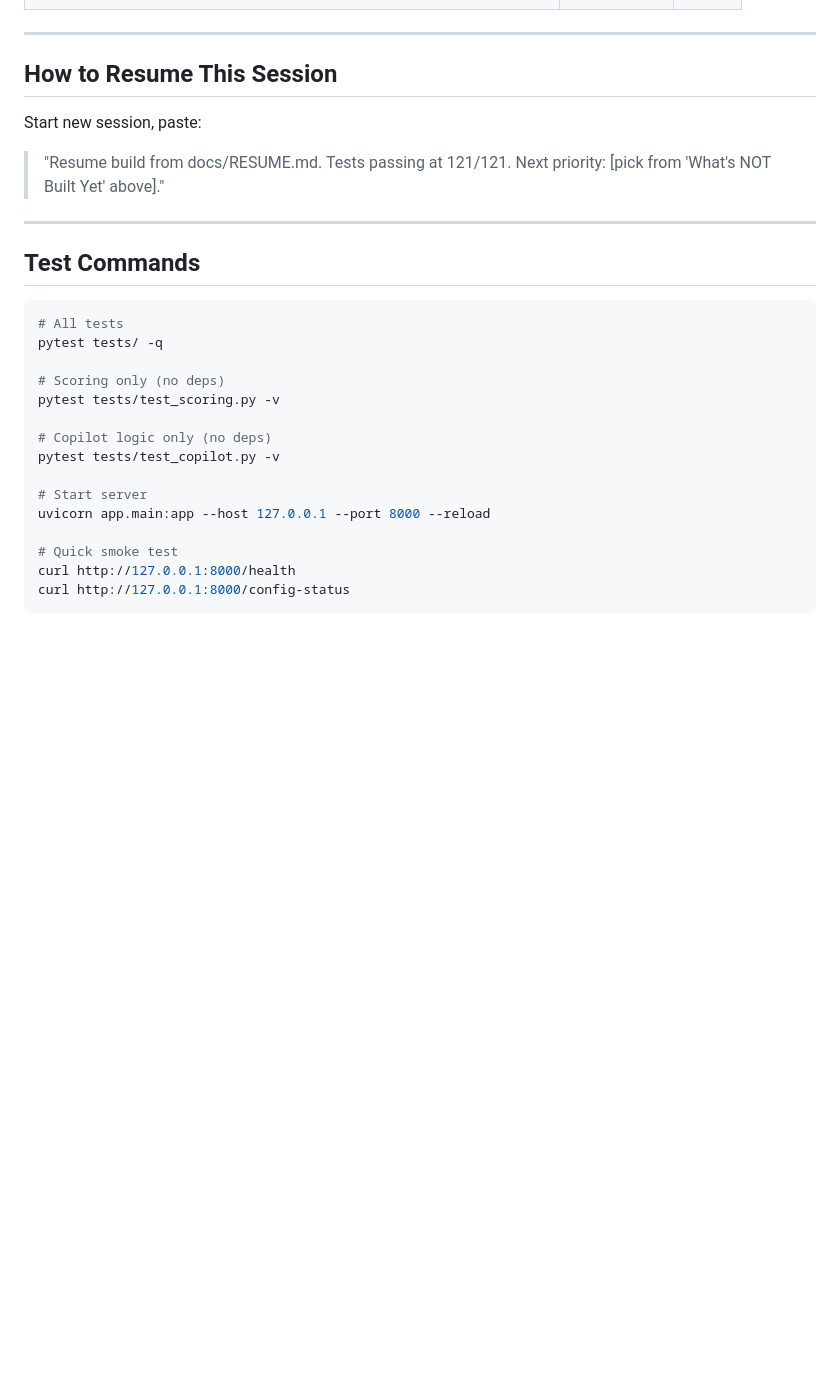
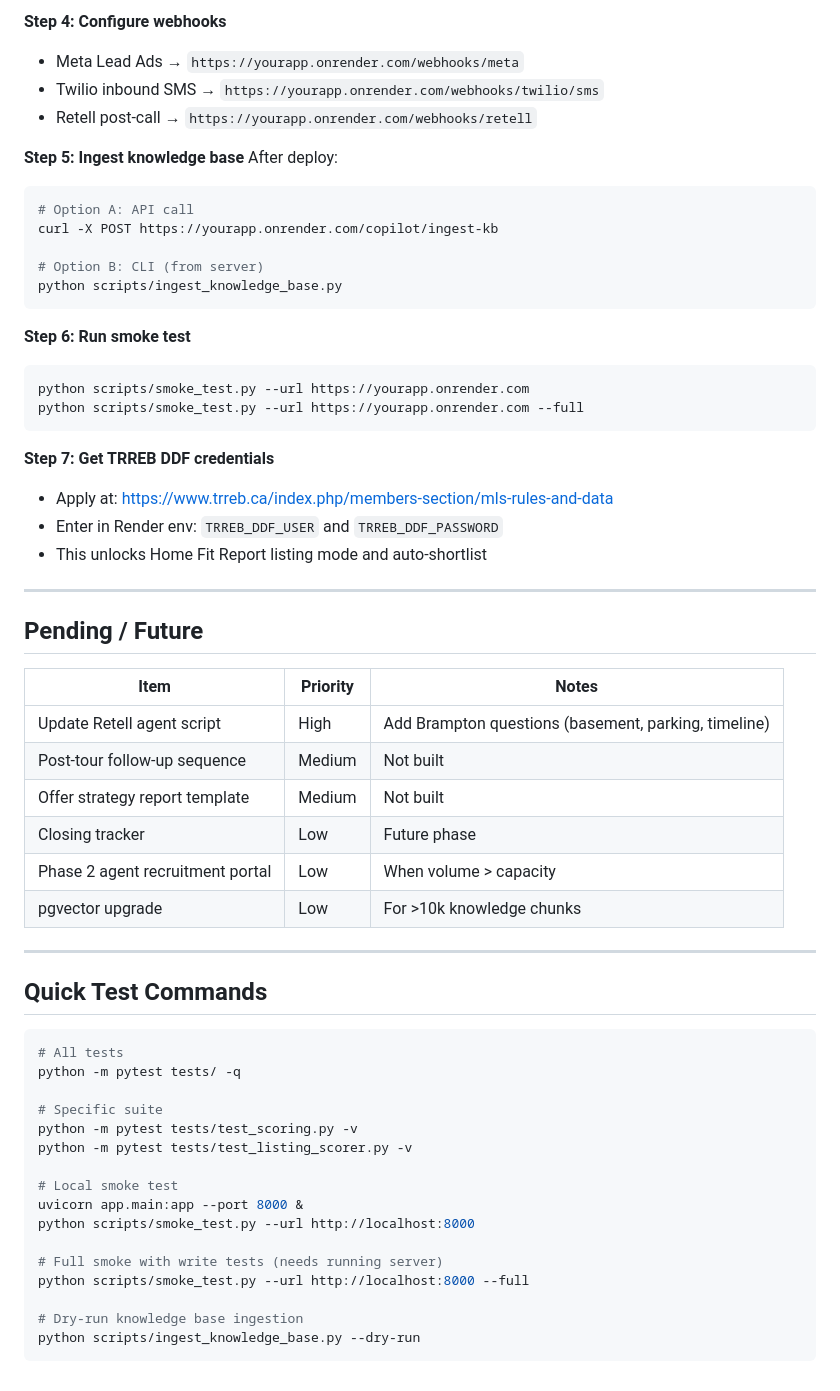
Before and after one commit to rithik279/RealEstateAgentFramework, a Markdown page: docs/RESUME.md, the part around one of its changes. Drawn GitHub-style; blank space fills up the shorter version.

````diff
--- a/docs/RESUME.md
+++ b/docs/RESUME.md
@@ -67,30 +117,61 @@ See `docs/DEPLOYMENT.md` for full checklist. Short version:
+**Step 4: Configure webhooks**
+- Meta Lead Ads → `https://yourapp.onrender.com/webhooks/meta`
+- Twilio inbound SMS → `https://yourapp.onrender.com/webhooks/twilio/sms`
+- Retell post-call → `https://yourapp.onrender.com/webhooks/retell`
+
+**Step 5: Ingest knowledge base**
+After deploy:
+```bash
+# Option A: API call
+curl -X POST https://yourapp.onrender.com/copilot/ingest-kb
+
+# Option B: CLI (from server)
+python scripts/ingest_knowledge_base.py
+```
+
+**Step 6: Run smoke test**
+```bash
+python scripts/smoke_test.py --url https://yourapp.onrender.com
+python scripts/smoke_test.py --url https://yourapp.onrender.com --full
+```
+
+**Step 7: Get TRREB DDF credentials**
+- Apply at: https://www.trreb.ca/index.php/members-section/mls-rules-and-data
+- Enter in Render env: `TRREB_DDF_USER` and `TRREB_DDF_PASSWORD`
+- This unlocks Home Fit Report listing mode and auto-shortlist
 
 ---
 
-## How to Resume This Session
+## Pending / Future
 
-Start new session, paste:
-
-> "Resume build from docs/RESUME.md. Tests passing at 121/121. Next priority: [pick from 'What's NOT Built Yet' above]."
+| Item | Priority | Notes |
+|------|----------|-------|
+| Update Retell agent script | High | Add Brampton questions (basement, parking, timeline) |
+| Post-tour follow-up sequence | Medium | Not built |
+| Offer strategy report template | Medium | Not built |
+| Closing tracker | Low | Future phase |
+| Phase 2 agent recruitment portal | Low | When volume > capacity |
+| pgvector upgrade | Low | For >10k knowledge chunks |
 
 ---
 
-## Test Commands
+## Quick Test Commands
 
 ```bash
 # All tests
-pytest tests/ -q
+python -m pytest tests/ -q
 
-# Scoring only (no deps)
-pytest tests/test_scoring.py -v
+# Specific suite
+python -m pytest tests/test_scoring.py -v
+python -m pytest tests/test_listing_scorer.py -v
 
-# Copilot logic only (no deps)
-pytest tests/test_copilot.py -v
+# Local smoke test
+uvicorn app.main:app --port 8000 &
+python scripts/smoke_test.py --url http://localhost:8000
 
-# Start server
-uvicorn app.main:app --host 127.0.0.1 --port 8000 --reload
+# Full smoke with write tests (needs running server)
+python scripts/smoke_test.py --url http://localhost:8000 --full
 
-# Quick smoke test
-curl http://127.0.0.1:8000/health
-curl http://127.0.0.1:8000/config-status
+# Dry-run knowledge base ingestion
+python scripts/ingest_knowledge_base.py --dry-run
 ```
````
Also changed, not shown: other parts of docs/RESUME.md (+103 -53 lines).
